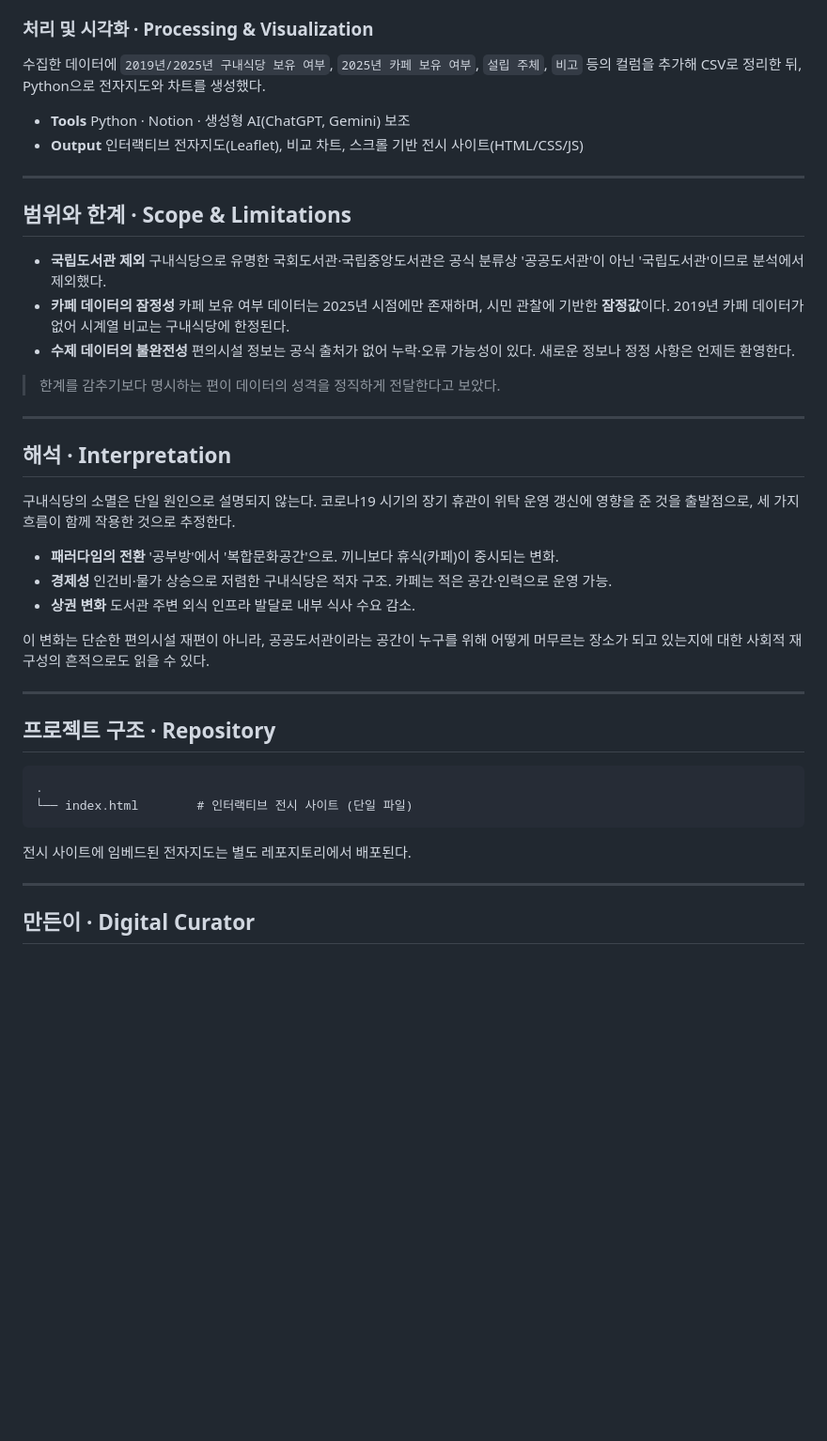
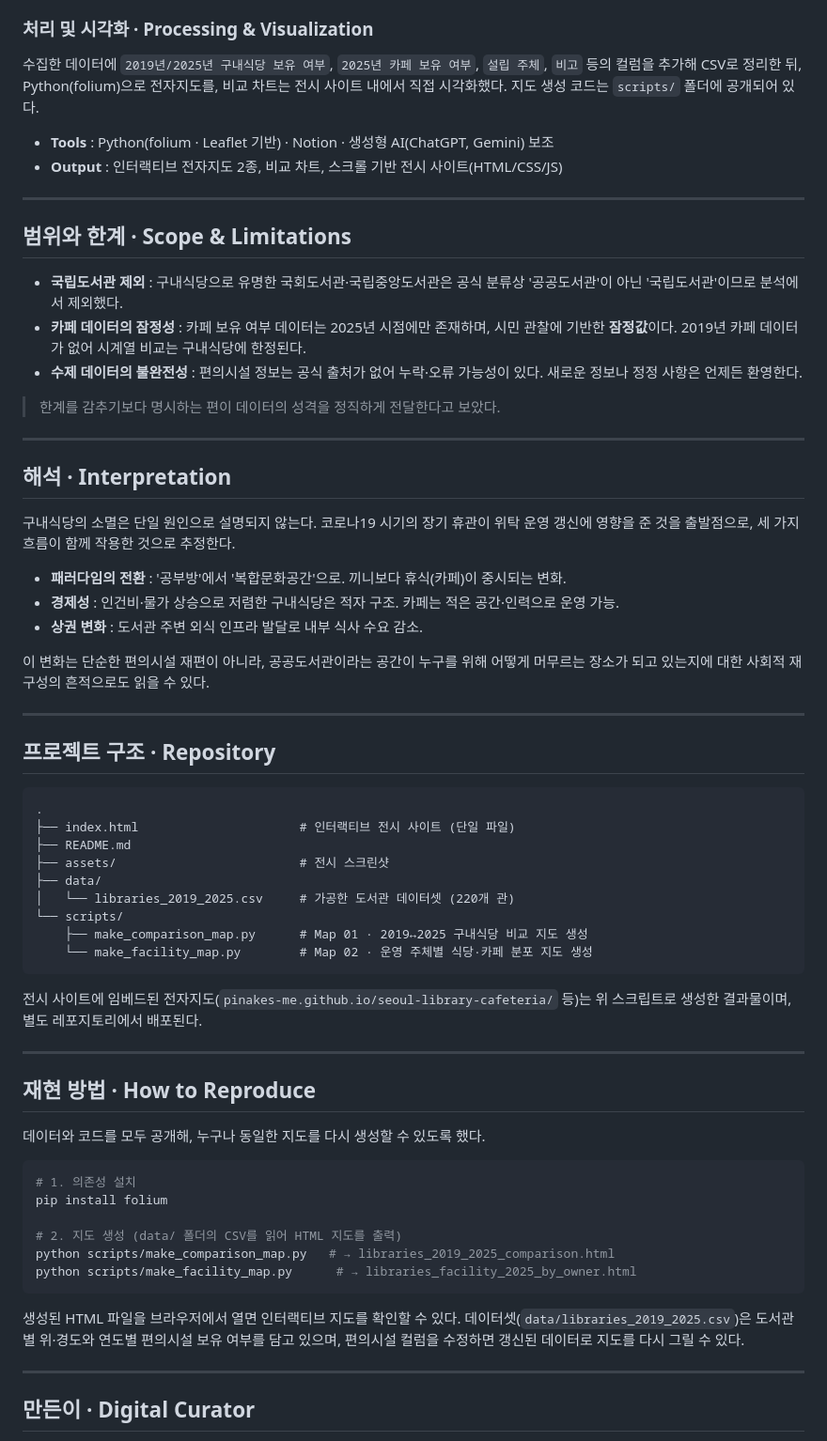
Before and after one commit to pinakes-me/seoul-library-cafeteria-exhibition, a Markdown page: README.md, the part around the change. Shown at 94% size. Drawn GitHub-style; blank space fills up the shorter version.

````diff
--- a/README.md
+++ b/README.md
@@ -60,18 +60,18 @@
 
 ### 처리 및 시각화 · Processing & Visualization
 
-수집한 데이터에 `2019년/2025년 구내식당 보유 여부`, `2025년 카페 보유 여부`, `설립 주체`, `비고` 등의 컬럼을 추가해 CSV로 정리한 뒤, Python으로 전자지도와 차트를 생성했다.
+수집한 데이터에 `2019년/2025년 구내식당 보유 여부`, `2025년 카페 보유 여부`, `설립 주체`, `비고` 등의 컬럼을 추가해 CSV로 정리한 뒤, Python(folium)으로 전자지도를, 비교 차트는 전시 사이트 내에서 직접 시각화했다. 지도 생성 코드는 `scripts/` 폴더에 공개되어 있다.
 
-- **Tools**  Python · Notion · 생성형 AI(ChatGPT, Gemini) 보조
-- **Output**  인터랙티브 전자지도(Leaflet), 비교 차트, 스크롤 기반 전시 사이트(HTML/CSS/JS)
+- **Tools** : Python(folium · Leaflet 기반) · Notion · 생성형 AI(ChatGPT, Gemini) 보조
+- **Output** : 인터랙티브 전자지도 2종, 비교 차트, 스크롤 기반 전시 사이트(HTML/CSS/JS)
 
 ---
 
 ## 범위와 한계 · Scope & Limitations
 
-- **국립도서관 제외**  구내식당으로 유명한 국회도서관·국립중앙도서관은 공식 분류상 '공공도서관'이 아닌 '국립도서관'이므로 분석에서 제외했다.
-- **카페 데이터의 잠정성**  카페 보유 여부 데이터는 2025년 시점에만 존재하며, 시민 관찰에 기반한 **잠정값**이다. 2019년 카페 데이터가 없어 시계열 비교는 구내식당에 한정된다.
-- **수제 데이터의 불완전성**  편의시설 정보는 공식 출처가 없어 누락·오류 가능성이 있다. 새로운 정보나 정정 사항은 언제든 환영한다.
+- **국립도서관 제외** : 구내식당으로 유명한 국회도서관·국립중앙도서관은 공식 분류상 '공공도서관'이 아닌 '국립도서관'이므로 분석에서 제외했다.
+- **카페 데이터의 잠정성** : 카페 보유 여부 데이터는 2025년 시점에만 존재하며, 시민 관찰에 기반한 **잠정값**이다. 2019년 카페 데이터가 없어 시계열 비교는 구내식당에 한정된다.
+- **수제 데이터의 불완전성** : 편의시설 정보는 공식 출처가 없어 누락·오류 가능성이 있다. 새로운 정보나 정정 사항은 언제든 환영한다.
 
 > 한계를 감추기보다 명시하는 편이 데이터의 성격을 정직하게 전달한다고 보았다.
 
@@ -81,9 +81,9 @@
 
 구내식당의 소멸은 단일 원인으로 설명되지 않는다. 코로나19 시기의 장기 휴관이 위탁 운영 갱신에 영향을 준 것을 출발점으로, 세 가지 흐름이 함께 작용한 것으로 추정한다.
 
-- **패러다임의 전환**  '공부방'에서 '복합문화공간'으로. 끼니보다 휴식(카페)이 중시되는 변화.
-- **경제성**  인건비·물가 상승으로 저렴한 구내식당은 적자 구조. 카페는 적은 공간·인력으로 운영 가능.
-- **상권 변화**  도서관 주변 외식 인프라 발달로 내부 식사 수요 감소.
+- **패러다임의 전환** : '공부방'에서 '복합문화공간'으로. 끼니보다 휴식(카페)이 중시되는 변화.
+- **경제성** : 인건비·물가 상승으로 저렴한 구내식당은 적자 구조. 카페는 적은 공간·인력으로 운영 가능.
+- **상권 변화** : 도서관 주변 외식 인프라 발달로 내부 식사 수요 감소.
 
 이 변화는 단순한 편의시설 재편이 아니라, 공공도서관이라는 공간이 누구를 위해 어떻게 머무르는 장소가 되고 있는지에 대한 사회적 재구성의 흔적으로도 읽을 수 있다.
 
@@ -93,10 +93,34 @@
 
 ```
 .
-└── index.html        # 인터랙티브 전시 사이트 (단일 파일)
+├── index.html                      # 인터랙티브 전시 사이트 (단일 파일)
+├── README.md
+├── assets/                         # 전시 스크린샷
+├── data/
+│   └── libraries_2019_2025.csv     # 가공한 도서관 데이터셋 (220개 관)
+└── scripts/
+    ├── make_comparison_map.py      # Map 01 · 2019↔2025 구내식당 비교 지도 생성
+    └── make_facility_map.py        # Map 02 · 운영 주체별 식당·카페 분포 지도 생성
 ```
 
-전시 사이트에 임베드된 전자지도는 별도 레포지토리에서 배포된다.
+전시 사이트에 임베드된 전자지도(`pinakes-me.github.io/seoul-library-cafeteria/` 등)는 위 스크립트로 생성한 결과물이며, 별도 레포지토리에서 배포된다.
+
+---
+
+## 재현 방법 · How to Reproduce
+
+데이터와 코드를 모두 공개해, 누구나 동일한 지도를 다시 생성할 수 있도록 했다.
+
+```bash
+# 1. 의존성 설치
+pip install folium
+
+# 2. 지도 생성 (data/ 폴더의 CSV를 읽어 HTML 지도를 출력)
+python scripts/make_comparison_map.py   # → libraries_2019_2025_comparison.html
+python scripts/make_facility_map.py      # → libraries_facility_2025_by_owner.html
+```
+
+생성된 HTML 파일을 브라우저에서 열면 인터랙티브 지도를 확인할 수 있다. 데이터셋(`data/libraries_2019_2025.csv`)은 도서관별 위·경도와 연도별 편의시설 보유 여부를 담고 있으며, 편의시설 컬럼을 수정하면 갱신된 데이터로 지도를 다시 그릴 수 있다.
 
 ---
 
````
